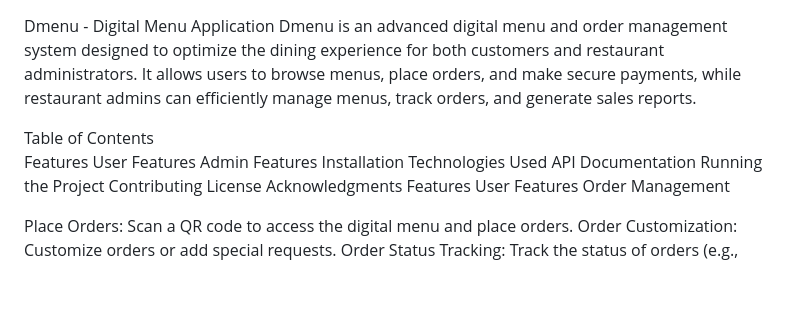
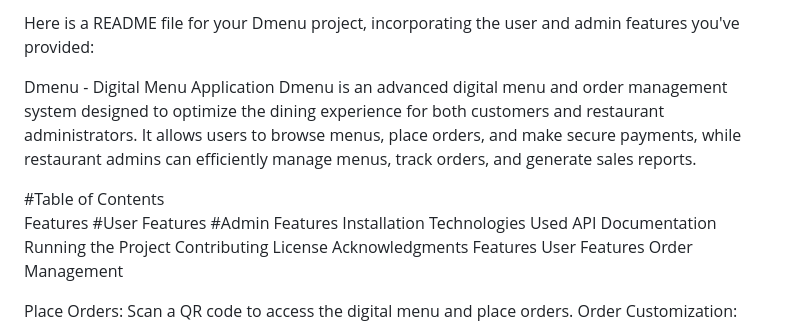
Before and after one commit to faisalhasan00/Dmenu, a Markdown page: README.md, the part around the change. GitHub-like rendering; blank space fills up the shorter version.

```diff
--- a/README.md
+++ b/README.md
@@ -1,10 +1,13 @@
+
+Here is a README file for your Dmenu project, incorporating the user and admin features you've provided:
+
 Dmenu - Digital Menu Application
 Dmenu is an advanced digital menu and order management system designed to optimize the dining experience for both customers and restaurant administrators. It allows users to browse menus, place orders, and make secure payments, while restaurant admins can efficiently manage menus, track orders, and generate sales reports.
 
-Table of Contents
+#Table of Contents
 Features
-User Features
-Admin Features
+  #User Features
+  #Admin Features
 Installation
 Technologies Used
 API Documentation
```
